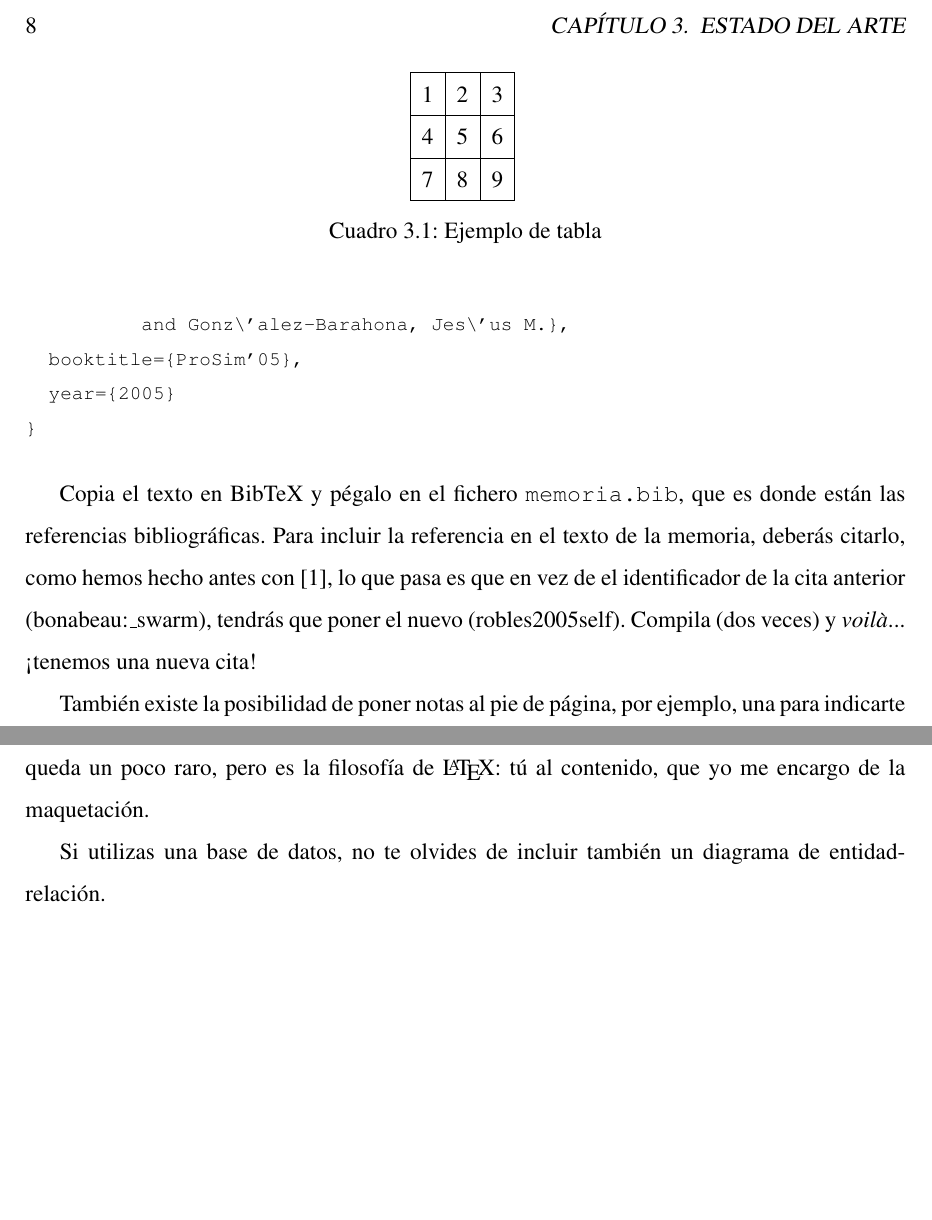
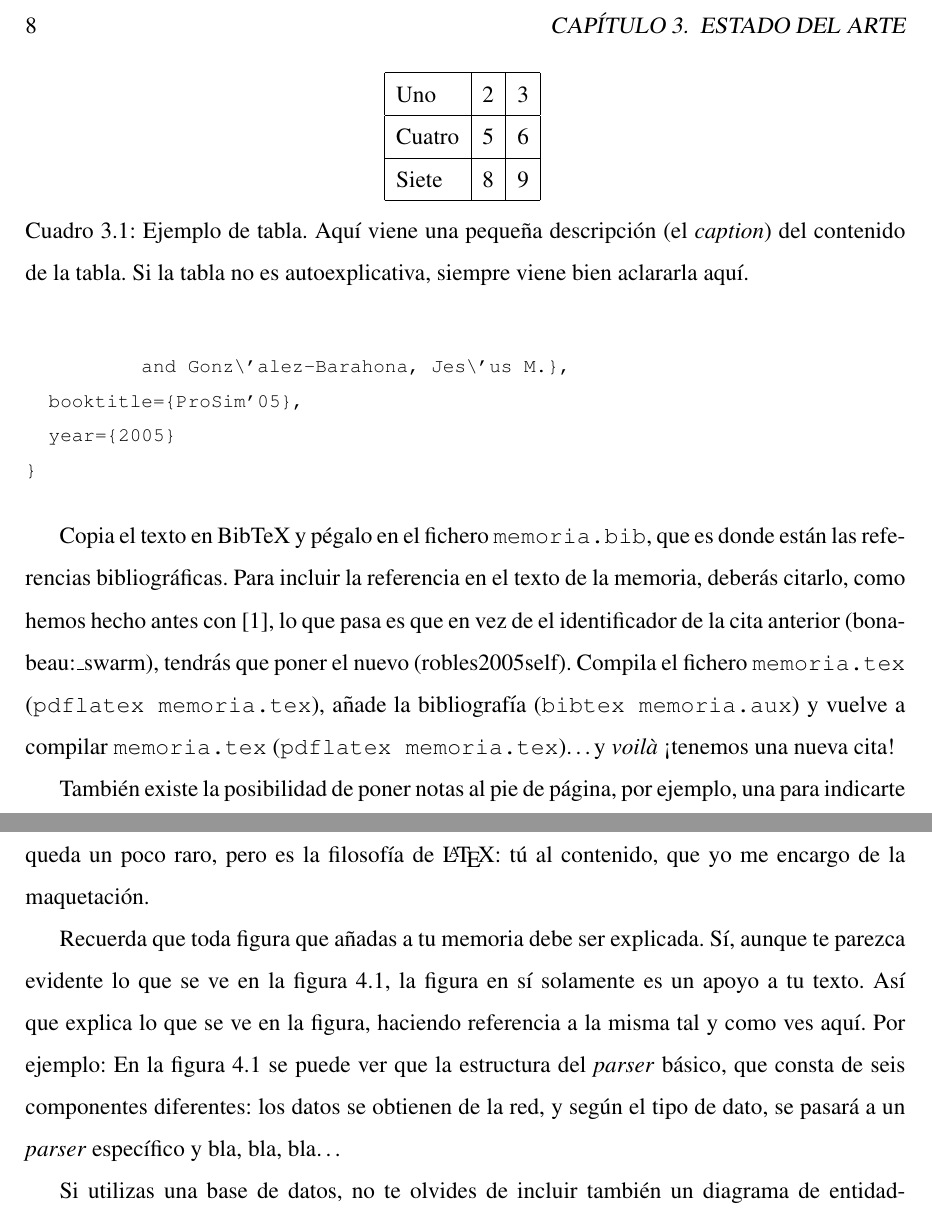
Before and after one commit to gregoriorobles/plantilla-memoria, a LaTeX book (memoria.tex): two parts of pages 24 and 25 of 33, joined at a grey line, cut so that both start at the same text, the shorter picture padded with empty space. Compiled offline with pdfLaTeX; the source files are stored in an older character set and shown here as Unicode.

Commit message:
Añadiendo más info sobre figuras y citas

```diff
--- a/memoria.tex
+++ b/memoria.tex
@@ -393,7 +393,7 @@ Púlsalo y encontrarás la referencia en formato BibTeX, tal que así:
 
 Copia el texto en BibTeX y pégalo en el fichero \texttt{memoria.bib}, que es donde están las referencias bibliográficas.
 Para incluir la referencia en el texto de la memoria, deberás citarlo, como hemos hecho antes con~\cite{bonabeau:_swarm}, lo que pasa es que en vez de el identificador de la cita anterior (bonabeau:\_swarm), tendrás que poner el nuevo (robles2005self).
-Compila (dos veces) y \emph{voilà}... ¡tenemos una nueva cita!
+Compila el fichero \texttt{memoria.tex} (\texttt{pdflatex memoria.tex}), añade la bibliografía (\texttt{bibtex memoria.aux}) y vuelve a compilar \texttt{memoria.tex} (\texttt{pdflatex memoria.tex})\ldots y \emph{voilà} ¡tenemos una nueva cita!
 
 También existe la posibilidad de poner notas al pie de página, por ejemplo, una para indicarte que visite la página de LibreSoft\footnote{\url{http://www.libresoft.es}}.
 
@@ -412,13 +412,13 @@ Aquí un ejemplo de tabla, la Tabla~\ref{tabla:ejemplo} (siento ser pesado, pero
  \begin{center}
   \begin{tabular}{ | l | c | r |} % tenemos tres colummnas, la primera alineada a la izquierda (l), la segunda al centro (c) y la tercera a la derecha (r). El | indica que entre las columnas habrá una línea separadora.
     \hline
-    1 & 2 & 3 \\ \hline % el hline nos da una línea vertical
-    4 & 5 & 6 \\ \hline
-    7 & 8 & 9 \\
+    Uno & 2 & 3 \\ \hline % el hline nos da una línea vertical
+    Cuatro & 5 & 6 \\ \hline
+    Siete & 8 & 9 \\
     \hline
   \end{tabular}
   \label{tabla:ejemplo}
-  \caption{Ejemplo de tabla}
+  \caption{Ejemplo de tabla. Aquí viene una pequeña descripción (el \emph{caption}) del contenido de la tabla. Si la tabla no es autoexplicativa, siempre viene bien aclararla aquí.}
  \end{center}
 \end{table}
 
@@ -455,5 +455,10 @@ A veces queda un poco raro, pero es la filosofía de \LaTeX: tú al contenido, q
   \label{fig:arquitectura}
 \end{figure}
+
+Recuerda que toda figura que añadas a tu memoria debe ser explicada.
+Sí, aunque te parezca evidente lo que se ve en la figura~\ref{fig:arquitectura}, la figura en sí solamente es un apoyo a tu texto.
+Así que explica lo que se ve en la figura, haciendo referencia a la misma tal y como ves aquí.
+Por ejemplo: En la figura~\ref{fig:arquitectura} se puede ver que la estructura del \emph{parser} básico, que consta de seis componentes diferentes: los datos se obtienen de la red, y según el tipo de dato, se pasará a un \emph{parser} específico y bla, bla, bla\ldots
 
 Si utilizas una base de datos, no te olvides de incluir también un diagrama de entidad-relación.
 
```
Also changed, not shown: memoria.tex (2 more changed lines).
